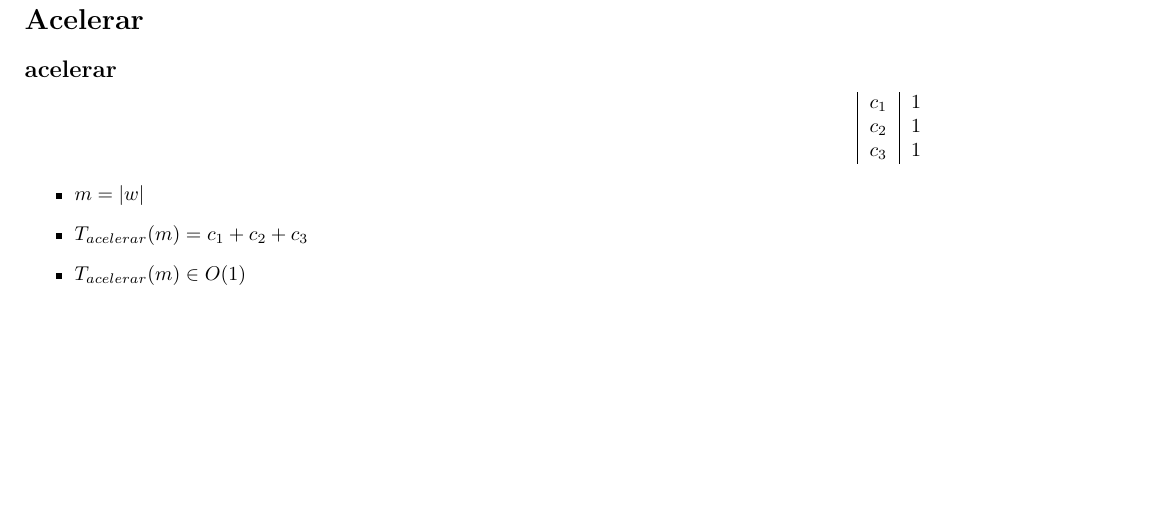
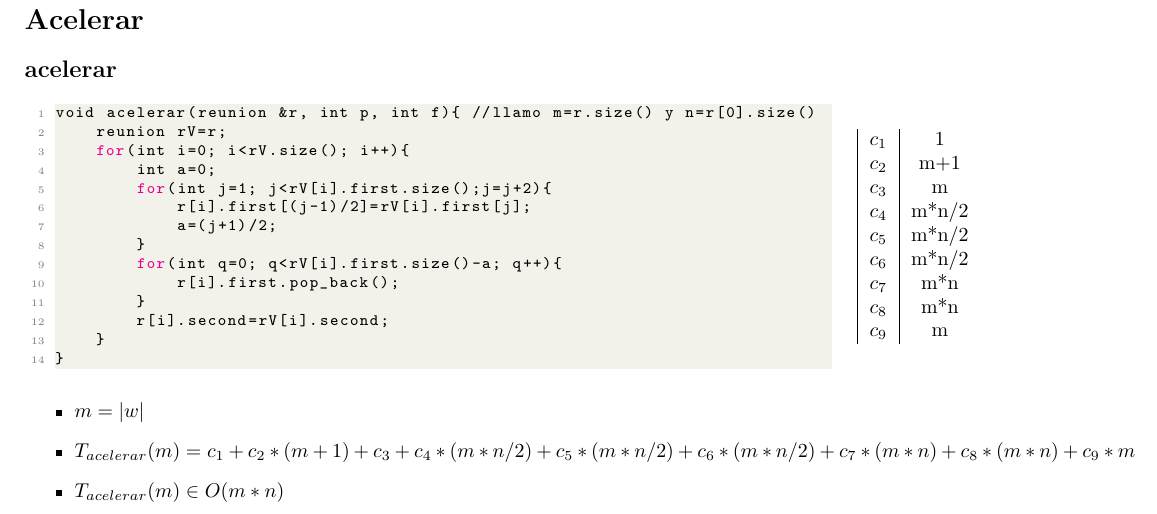
Before and after one commit to NicoKc/algo1_tpi_reunionesremotas, a LaTeX document (TPI/Documentacion/acelerar/acelerar.tex, which reads TPI/Documentacion/acelerar/code/acelerar.cpp): part of the page, cut so that both start at the same text, the shorter picture padded with empty space. Compiled offline with pdfLaTeX.

Commit message:
complejidad acelerar

```diff
--- a/TPI/Documentacion/acelerar/acelerar.tex
+++ b/TPI/Documentacion/acelerar/acelerar.tex
@@ -45,15 +45,21 @@
     \begin{minipage}{0.25\textwidth}
         \begin{tabular}{|c|c}
             $c_1$ & 1 \\
-            $c_2$ & 1 \\
-            $c_3$ & 1 \\
+            $c_2$ & m+1 \\
+            $c_3$ & m \\
+            $c_4$ & m*n/2 \\
+            $c_5$ & m*n/2 \\
+            $c_6$ & m*n/2 \\
+            $c_7$ & m*n \\
+            $c_8$ & m*n \\
+            $c_9$ & m \\
         \end{tabular}
     \end{minipage}
 
     \begin{itemize}
         \item $m = \longitud{w}$
-        \item $T_{acelerar}(m) = c_1 + c_2 + c_3 $
-        \item $T_{acelerar}(m) \in O(1)$
+        \item $T_{acelerar}(m) = c_1 + c_2 * (m+1) + c_3 + c_4 * (m*n/2)+ c_5 * (m*n/2)+ c_6 * (m*n/2)+ c_7* (m*n) + c_8 * (m*n)+ c_9* m $
+        \item $T_{acelerar}(m) \in O(m*n)$
     \end{itemize}
 
 \end{document}
--- a/TPI/Documentacion/acelerar/code/acelerar.cpp
+++ b/TPI/Documentacion/acelerar/code/acelerar.cpp
@@ -0,0 +1,14 @@
+void acelerar(reunion &r, int p, int f){ //llamo m=r.size() y n=r[0].size()
+    reunion rV=r;
+    for(int i=0; i<rV.size(); i++){
+        int a=0;
+        for(int j=1; j<rV[i].first.size();j=j+2){
+            r[i].first[(j-1)/2]=rV[i].first[j];
+            a=(j+1)/2;
+        }
+        for(int q=0; q<rV[i].first.size()-a; q++){
+            r[i].first.pop_back();
+        }
+        r[i].second=rV[i].second;
+    }
+}
```
